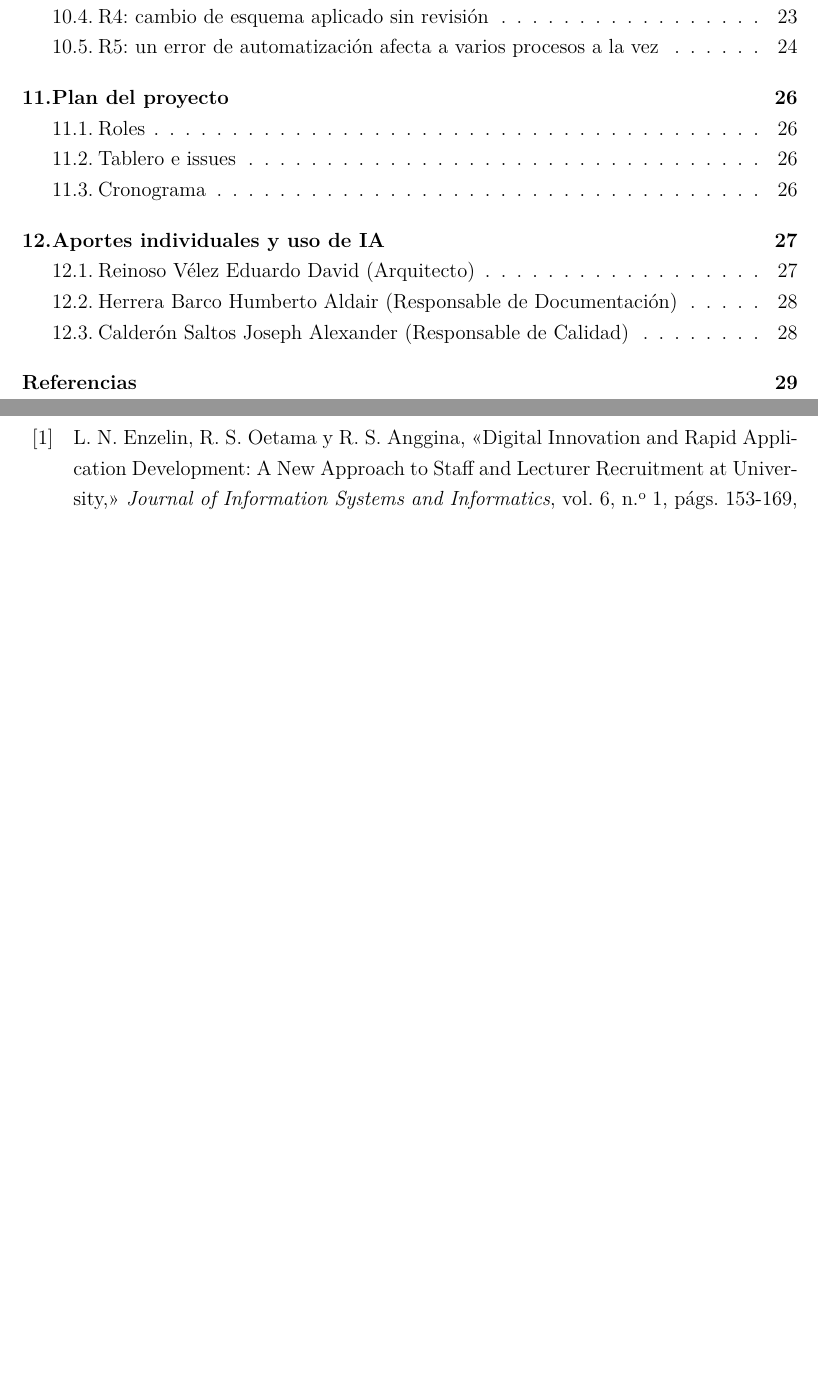
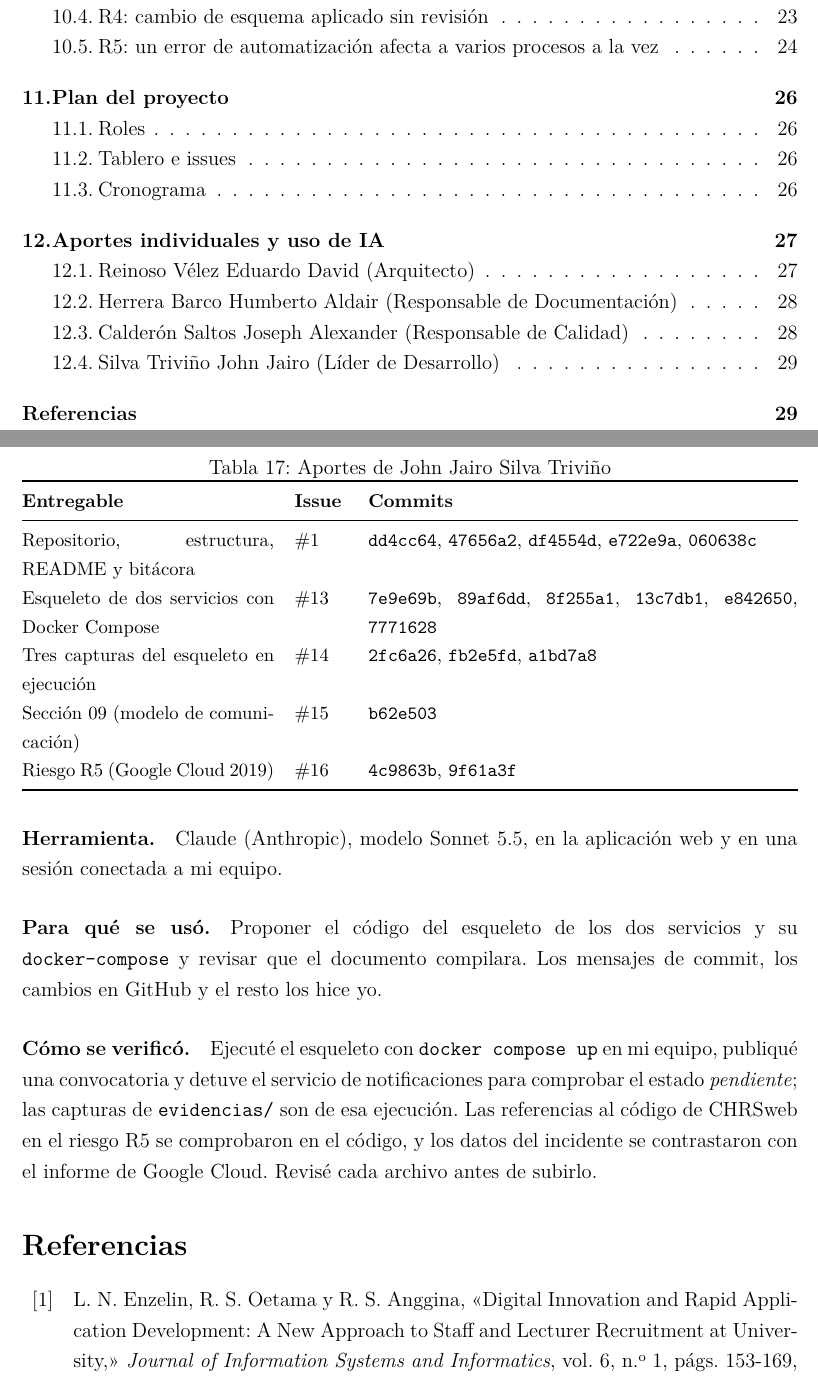
Before and after one commit to Johnst2000/ta-pfc-e1-ssdc-distribuido, a LaTeX document (docs/main.tex, which reads docs/secciones/14_aportes_ia.tex): two parts of pages 3 and 30 of 31, joined at a grey line, cut so that both start at the same text, the shorter picture padded with empty space. Compiled offline with pdfLaTeX.

Commit message:
Agrega mi tabla de aportes y mi declaración de uso de IA

```diff
--- a/docs/secciones/14_aportes_ia.tex
+++ b/docs/secciones/14_aportes_ia.tex
@@ -91,3 +91,29 @@ Riesgos R2 y R3: GitHub y Fastly &
 \end{table}
 
 \paragraph{Uso de IA.} Joseph utilizó ChatGPT (OpenAI) como apoyo para organizar el código LaTeX y buscar referencias bibliográficas. Comprobó los datos de las referencias antes de incorporarlas al documento.
+
+
+\subsection{Silva Triviño John Jairo (Líder de Desarrollo)}
+
+\begin{table}[H]
+\centering
+\small
+\caption{Aportes de John Jairo Silva Triviño}
+\begin{tabularx}{\linewidth}{@{}p{5.2cm}p{1.1cm}X@{}}
+\toprule
+\textbf{Entregable} & \textbf{Issue} & \textbf{Commits} \\
+\midrule
+Repositorio, estructura, README y bitácora & \ghi{1} & \ghc{dd4cc64}, \ghc{47656a2}, \ghc{df4554d}, \ghc{e722e9a}, \ghc{060638c} \\
+Esqueleto de dos servicios con Docker Compose & \ghi{13} & \ghc{7e9e69b}, \ghc{89af6dd}, \ghc{8f255a1}, \ghc{13c7db1}, \ghc{e842650}, \ghc{7771628} \\
+Tres capturas del esqueleto en ejecución & \ghi{14} & \ghc{2fc6a26}, \ghc{fb2e5fd}, \ghc{a1bd7a8} \\
+Sección 09 (modelo de comunicación) & \ghi{15} & \ghc{b62e503} \\
+Riesgo R5 (Google Cloud 2019) & \ghi{16} & \ghc{4c9863b}, \ghc{9f61a3f} \\
+\bottomrule
+\end{tabularx}
+\end{table}
+
+\paragraph{Herramienta.} Claude (Anthropic), modelo Sonnet 5.5, en la aplicación web y en una sesión conectada a mi equipo.
+
+\paragraph{Para qué se usó.} Proponer el código del esqueleto de los dos servicios y su \texttt{docker-compose} y revisar que el documento compilara. Los mensajes de commit, los cambios en GitHub y el resto los hice yo.
+
+\paragraph{Cómo se verificó.} Ejecuté el esqueleto con \texttt{docker compose up} en mi equipo, publiqué una convocatoria y detuve el servicio de notificaciones para comprobar el estado \emph{pendiente}; las capturas de \texttt{evidencias/} son de esa ejecución. Las referencias al código de CHRSweb en el riesgo R5 se comprobaron en el código, y los datos del incidente se contrastaron con el informe de Google Cloud. Revisé cada archivo antes de subirlo.
```
